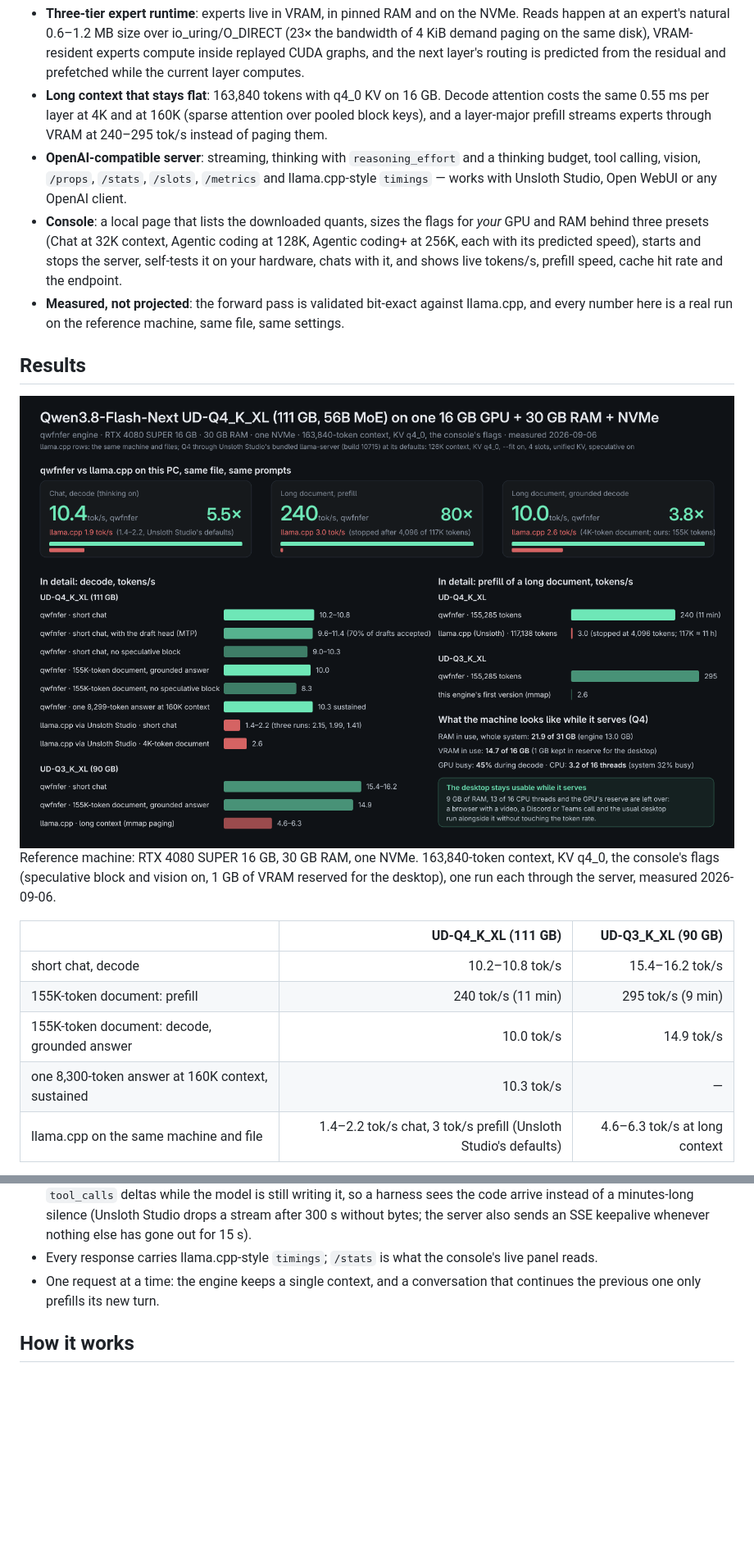
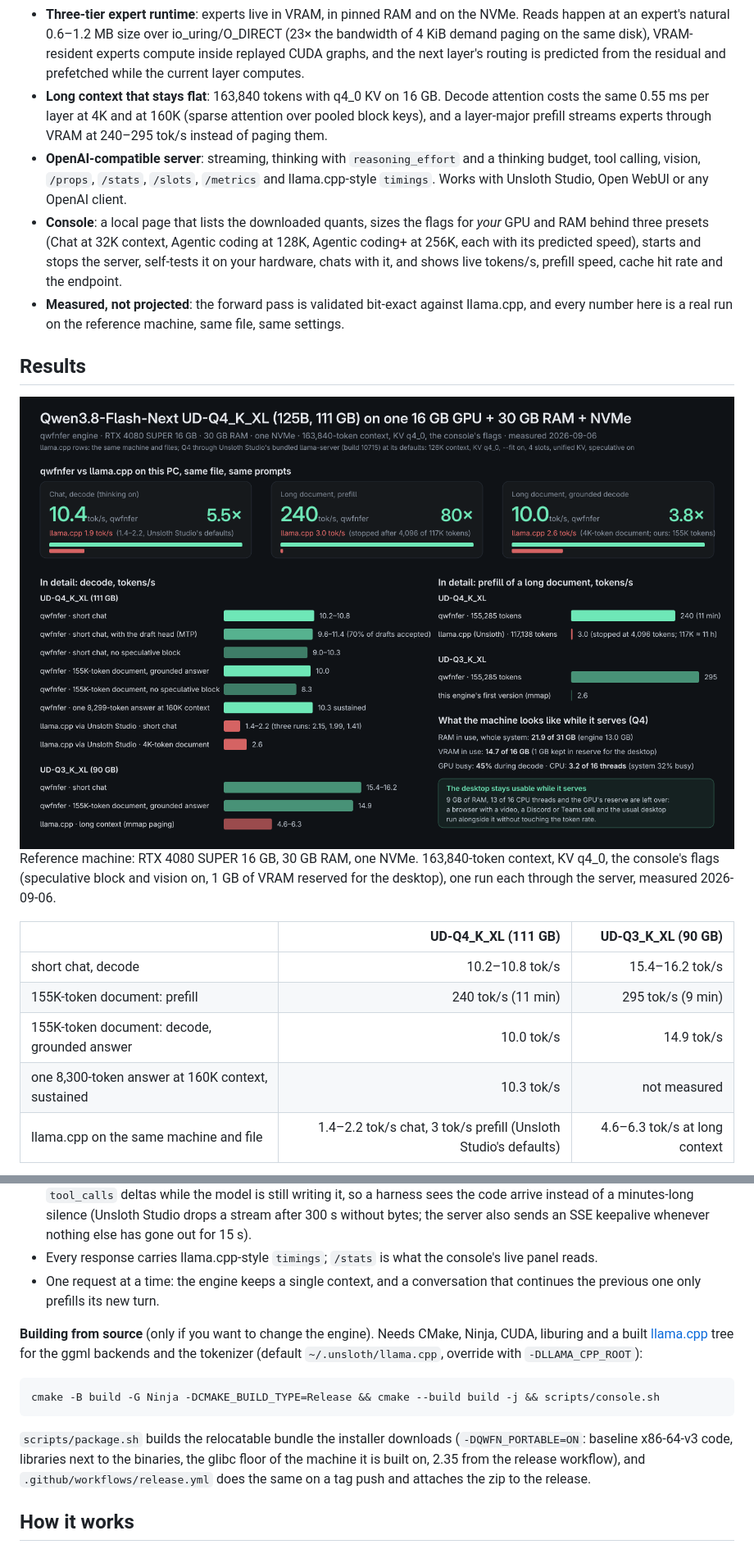
Before and after one commit to Apolog1ze-Dev/QwFNfer, a Markdown page: README.md, 2 parts joined by grey strips. Shown at 82% size. Drawn GitHub-style; pictures changed too: docs/img/results.png; blank space fills up the shorter version.

````diff
--- a/README.md
+++ b/README.md
@@ -15,7 +15,7 @@ qwfnfer is a purpose-built inference engine for Qwen3.8-Flash-Next (GGUF archite
 
 - **Three-tier expert runtime**: experts live in VRAM, in pinned RAM and on the NVMe. Reads happen at an expert's natural 0.6–1.2 MB size over io_uring/O_DIRECT (23× the bandwidth of 4 KiB demand paging on the same disk), VRAM-resident experts compute inside replayed CUDA graphs, and the next layer's routing is predicted from the residual and prefetched while the current layer computes.
 - **Long context that stays flat**: 163,840 tokens with q4_0 KV on 16 GB. Decode attention costs the same 0.55 ms per layer at 4K and at 160K (sparse attention over pooled block keys), and a layer-major prefill streams experts through VRAM at 240–295 tok/s instead of paging them.
-- **OpenAI-compatible server**: streaming, thinking with `reasoning_effort` and a thinking budget, tool calling, vision, `/props`, `/stats`, `/slots`, `/metrics` and llama.cpp-style `timings` — works with Unsloth Studio, Open WebUI or any OpenAI client.
+- **OpenAI-compatible server**: streaming, thinking with `reasoning_effort` and a thinking budget, tool calling, vision, `/props`, `/stats`, `/slots`, `/metrics` and llama.cpp-style `timings`. Works with Unsloth Studio, Open WebUI or any OpenAI client.
 - **Console**: a local page that lists the downloaded quants, sizes the flags for *your* GPU and RAM behind three presets (Chat at 32K context, Agentic coding at 128K, Agentic coding+ at 256K, each with its predicted speed), starts and stops the server, self-tests it on your hardware, chats with it, and shows live tokens/s, prefill speed, cache hit rate and the endpoint.
 - **Measured, not projected**: the forward pass is validated bit-exact against llama.cpp, and every number here is a real run on the reference machine, same file, same settings.
 
@@ -32,7 +32,7 @@ Reference machine: RTX 4080 SUPER 16 GB, 30 GB RAM, one NVMe. 163,840-token cont
 | short chat, decode | 10.2–10.8 tok/s | 15.4–16.2 tok/s |
 | 155K-token document: prefill | 240 tok/s (11 min) | 295 tok/s (9 min) |
 | 155K-token document: decode, grounded answer | 10.0 tok/s | 14.9 tok/s |
-| one 8,300-token answer at 160K context, sustained | 10.3 tok/s | — |
+| one 8,300-token answer at 160K context, sustained | 10.3 tok/s | not measured |
 | llama.cpp on the same machine and file | 1.4–2.2 tok/s chat, 3 tok/s prefill (Unsloth Studio's defaults) | 4.6–6.3 tok/s at long context |
 
 The two options the console exposes, on the same Q4 file and settings:
@@ -81,6 +85,15 @@ It opens http://127.0.0.1:8090. Pick a downloaded quant and a preset — **Chat*
 - Every response carries llama.cpp-style `timings`; `/stats` is what the console's live panel reads.
 - One request at a time: the engine keeps a single context, and a conversation that continues the previous one only prefills its new turn.
 
+**Building from source** (only if you want to change the engine). Needs CMake, Ninja, CUDA, liburing and a built [llama.cpp](https://github.com/unslothai/llama.cpp) tree for the ggml backends and the tokenizer (default `~/.unsloth/llama.cpp`, override with `-DLLAMA_CPP_ROOT`):
+
+```bash
+cmake -B build -G Ninja -DCMAKE_BUILD_TYPE=Release && cmake --build build -j && scripts/console.sh
+```
+
+`scripts/package.sh` builds the relocatable bundle the installer downloads (`-DQWFN_PORTABLE=ON`: baseline x86-64-v3 code, libraries next to the binaries, the glibc floor of the machine it is built on, 2.35 from the release workflow), and `.github/workflows/release.yml` does the same on a tag push and attaches the zip to the release.
+
+
 ## How it works
 
 Per decoded token the model touches about 1.1 GB of expert weights (48 layers × 10 experts); at 15 tok/s that is 16 GB/s, more than the NVMe delivers. The engine arranges for most of it to never leave the GPU:
````
Also changed, not shown: other parts of README.md (+19 -15 lines), docs/POST.md (+2 -2 lines), 9 other files.
